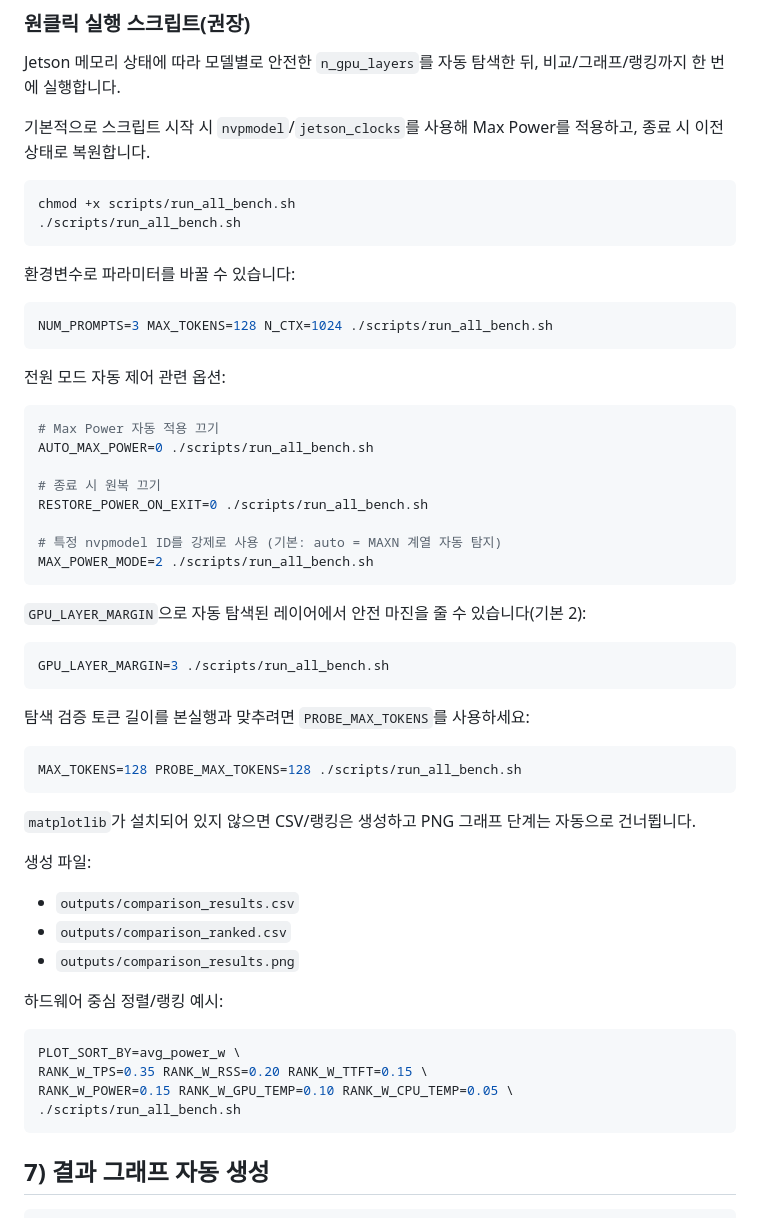
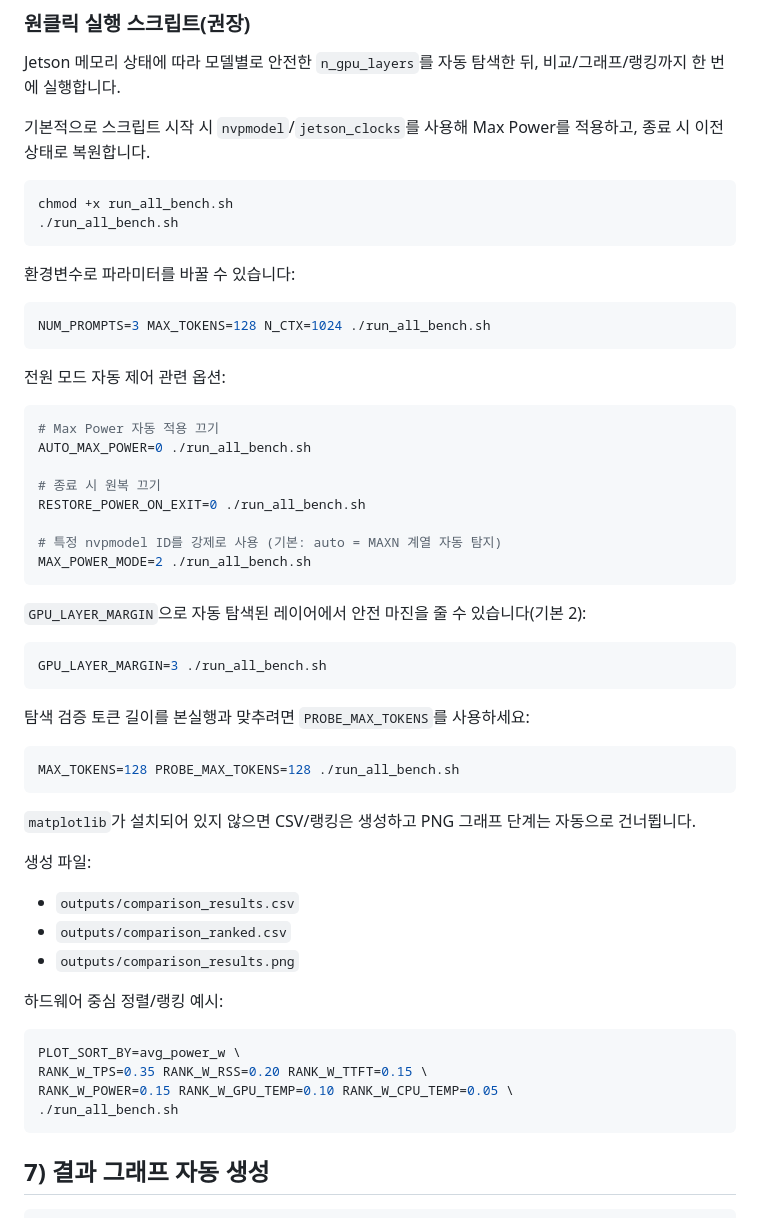
Before and after one commit to Phjrab/Jetson-orin-nano-LLM-benchmark, a Markdown page: README.md, the part around one of its changes. GitHub-like rendering.

````diff
--- a/README.md
+++ b/README.md
@@ -115,39 +177,39 @@ Jetson 메모리 상태에 따라 모델별로 안전한 `n_gpu_layers`를 자
 종료 시 이전 상태로 복원합니다.
 
 ```bash
-chmod +x scripts/run_all_bench.sh
-./scripts/run_all_bench.sh
+chmod +x run_all_bench.sh
+./run_all_bench.sh
 ```
 
 환경변수로 파라미터를 바꿀 수 있습니다:
 
 ```bash
-NUM_PROMPTS=3 MAX_TOKENS=128 N_CTX=1024 ./scripts/run_all_bench.sh
+NUM_PROMPTS=3 MAX_TOKENS=128 N_CTX=1024 ./run_all_bench.sh
 ```
 
 전원 모드 자동 제어 관련 옵션:
 
 ```bash
 # Max Power 자동 적용 끄기
-AUTO_MAX_POWER=0 ./scripts/run_all_bench.sh
+AUTO_MAX_POWER=0 ./run_all_bench.sh
 
 # 종료 시 원복 끄기
-RESTORE_POWER_ON_EXIT=0 ./scripts/run_all_bench.sh
+RESTORE_POWER_ON_EXIT=0 ./run_all_bench.sh
 
 # 특정 nvpmodel ID를 강제로 사용 (기본: auto = MAXN 계열 자동 탐지)
-MAX_POWER_MODE=2 ./scripts/run_all_bench.sh
+MAX_POWER_MODE=2 ./run_all_bench.sh
 ```
 
 `GPU_LAYER_MARGIN`으로 자동 탐색된 레이어에서 안전 마진을 줄 수 있습니다(기본 2):
 
 ```bash
-GPU_LAYER_MARGIN=3 ./scripts/run_all_bench.sh
+GPU_LAYER_MARGIN=3 ./run_all_bench.sh
 ```
 
 탐색 검증 토큰 길이를 본실행과 맞추려면 `PROBE_MAX_TOKENS`를 사용하세요:
 
 ```bash
-MAX_TOKENS=128 PROBE_MAX_TOKENS=128 ./scripts/run_all_bench.sh
+MAX_TOKENS=128 PROBE_MAX_TOKENS=128 ./run_all_bench.sh
 ```
 
 `matplotlib`가 설치되어 있지 않으면 CSV/랭킹은 생성하고 PNG 그래프 단계는 자동으로 건너뜁니다.
@@ -163,7 +225,7 @@ MAX_TOKENS=128 PROBE_MAX_TOKENS=128 ./scripts/run_all_bench.sh
 PLOT_SORT_BY=avg_power_w \
 RANK_W_TPS=0.35 RANK_W_RSS=0.20 RANK_W_TTFT=0.15 \
 RANK_W_POWER=0.15 RANK_W_GPU_TEMP=0.10 RANK_W_CPU_TEMP=0.05 \
-./scripts/run_all_bench.sh
+./run_all_bench.sh
 ```
 
 ## 7) 결과 그래프 자동 생성
````
Also changed, not shown: other parts of README.md (+84 -22 lines).
